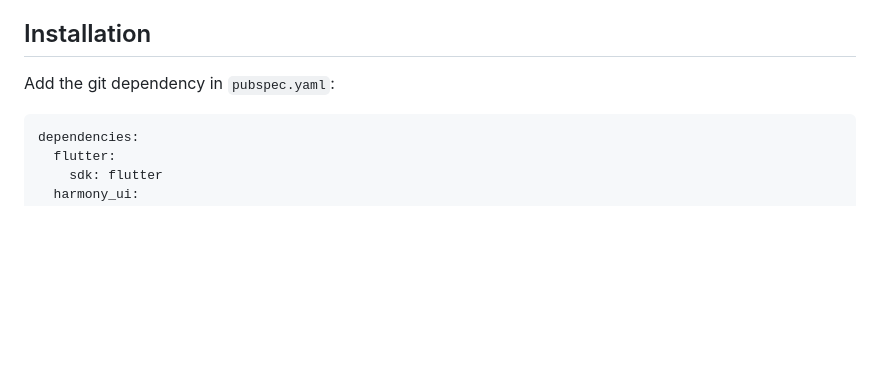
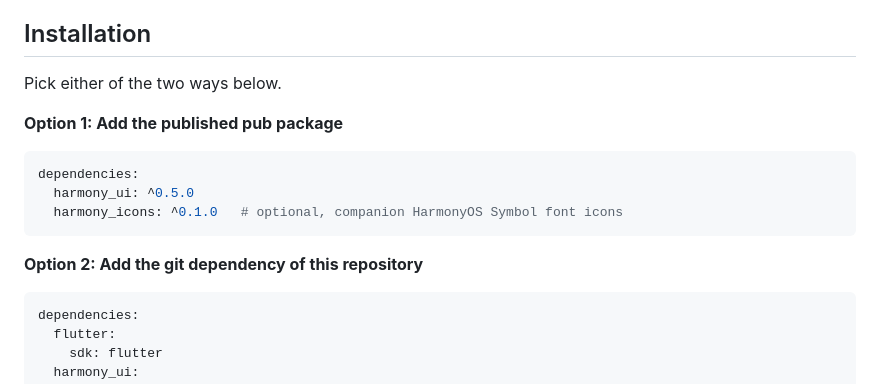
Before and after one commit to shaohushuo/harmony_ui, a Markdown page: README.OpenHarmony.md, the part around the change. Rendered like a GitHub page; blank space fills up the shorter version.

Commit message:
docs: README 安装章节统一为 pub 包 / atomgit Git 依赖两种方式

````diff
--- a/README.OpenHarmony.md
+++ b/README.OpenHarmony.md
@@ -13,7 +13,17 @@ Widget naming and APIs are aligned with Flutter's built-in `Material*` / `Cupert
 
 ## Installation
 
-Add the git dependency in `pubspec.yaml`:
+Pick either of the two ways below.
+
+**Option 1: Add the published pub package**
+
+```yaml
+dependencies:
+  harmony_ui: ^0.5.0
+  harmony_icons: ^0.1.0   # optional, companion HarmonyOS Symbol font icons
+```
+
+**Option 2: Add the git dependency of this repository**
 
 ```yaml
 dependencies:
````
Also changed, not shown: README.OpenHarmony_CN.md (+11 -1 lines), README.md (+12 -5 lines).
